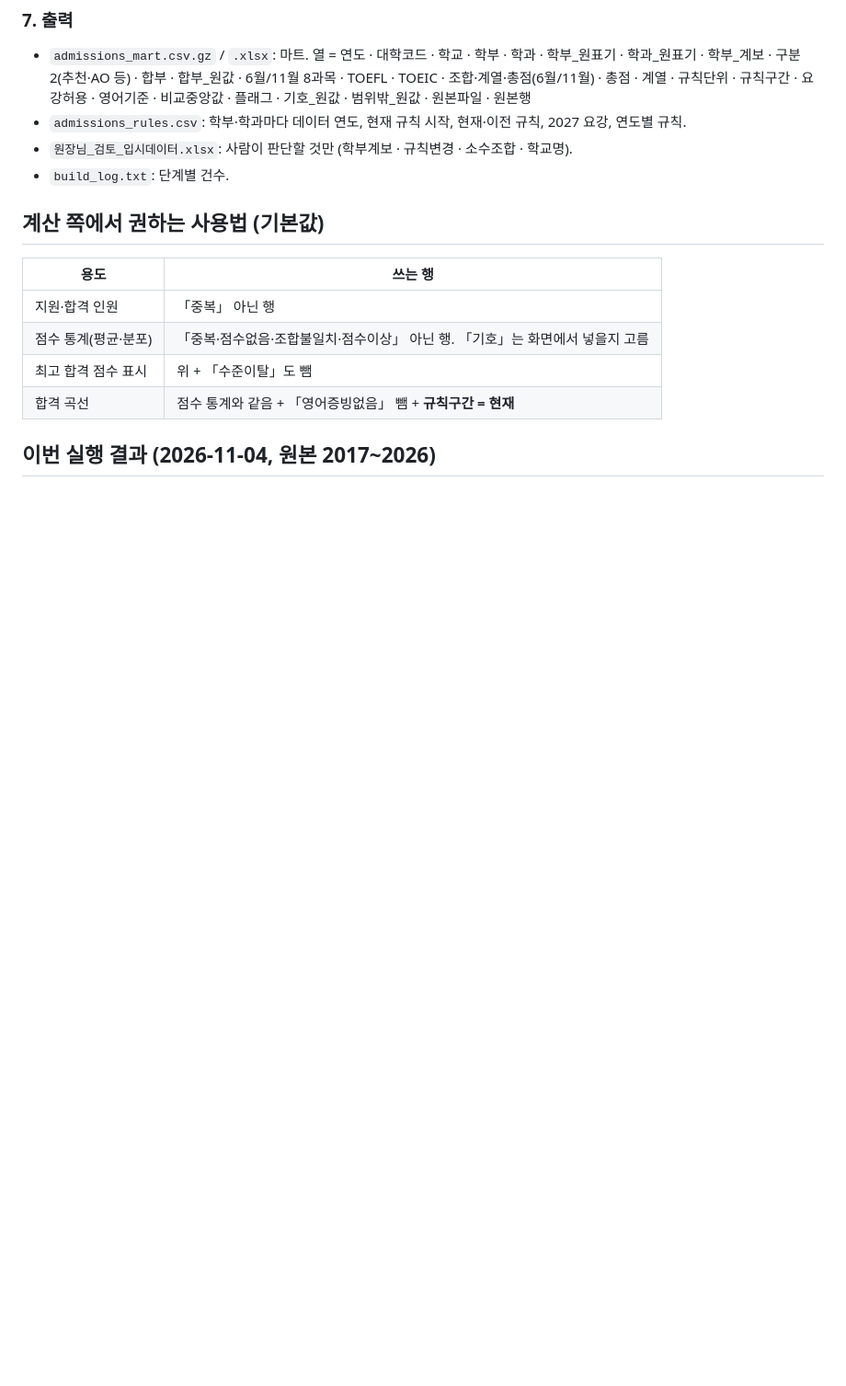
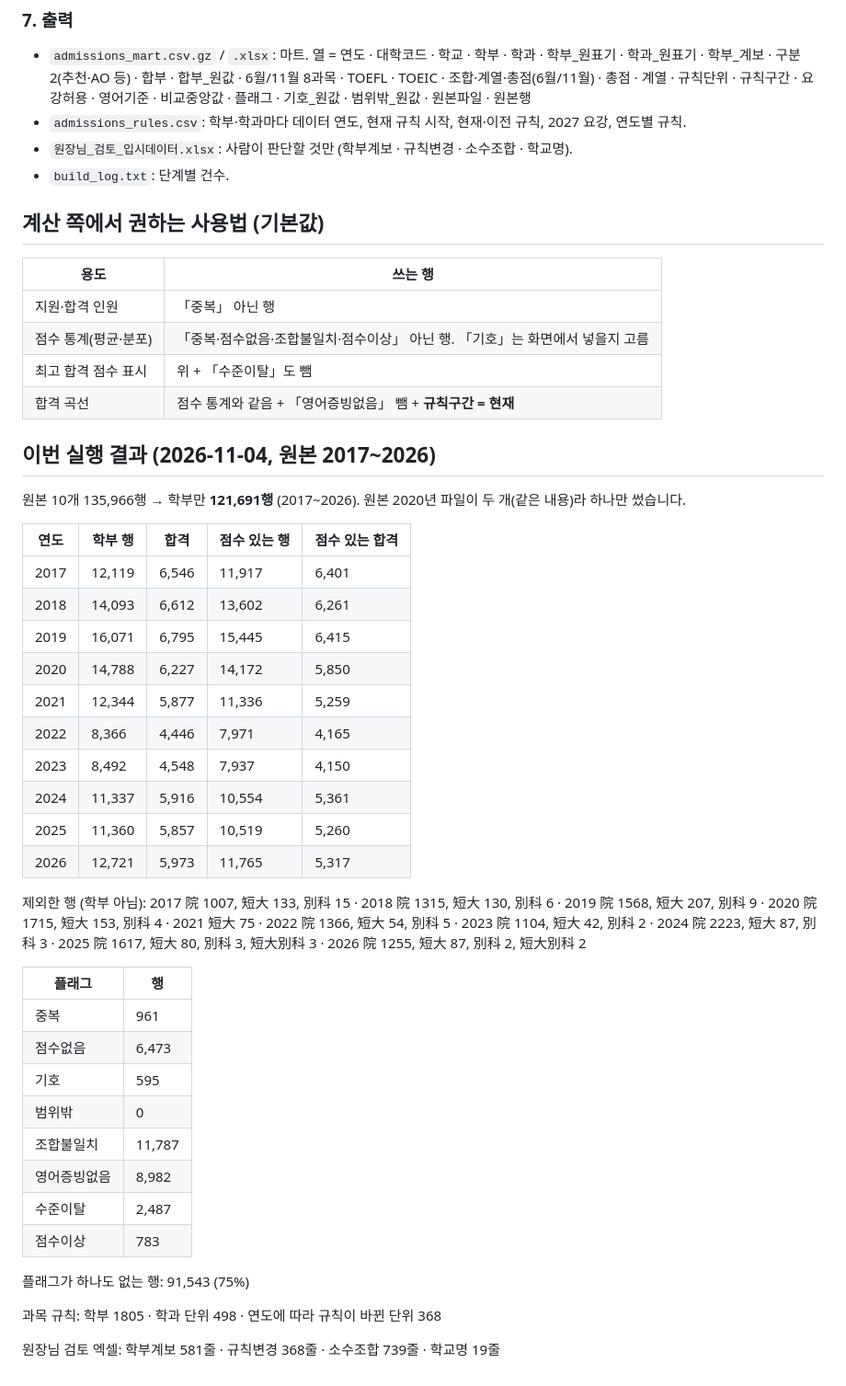
Before and after one commit to cw-sogolab/shinro, a Markdown page: docs_plan/마트_만드는_과정.md, the part around the change. Shown at 92% size. Drawn GitHub-style; blank space fills up the shorter version.

Commit message:
마트 과정 문서에 이번 실행 결과 추가
Co-Authored-By: Claude Opus 5.5 <noreply@anthropic.com>
Claude-Session: https://claude.ai/code/session_011f7wga1AULURVXLyqyQa6K

```diff
--- a/docs_plan/마트_만드는_과정.md
+++ b/docs_plan/마트_만드는_과정.md
@@ -96,3 +96,37 @@ python3 tools/build_mart.py --raw <원본 폴더> --yoko docs/assets/yoko.js --o
 | 합격 곡선 | 점수 통계와 같음 + 「영어증빙없음」 뺌 + **규칙구간 = 현재** |
 
 ## 이번 실행 결과 (2026-11-04, 원본 2017~2026)
+
+원본 10개 135,966행 → 학부만 **121,691행** (2017~2026). 원본 2020년 파일이 두 개(같은 내용)라 하나만 썼습니다.
+
+| 연도 | 학부 행 | 합격 | 점수 있는 행 | 점수 있는 합격 |
+|---|---|---|---|---|
+| 2017 | 12,119 | 6,546 | 11,917 | 6,401 |
+| 2018 | 14,093 | 6,612 | 13,602 | 6,261 |
+| 2019 | 16,071 | 6,795 | 15,445 | 6,415 |
+| 2020 | 14,788 | 6,227 | 14,172 | 5,850 |
+| 2021 | 12,344 | 5,877 | 11,336 | 5,259 |
+| 2022 | 8,366 | 4,446 | 7,971 | 4,165 |
+| 2023 | 8,492 | 4,548 | 7,937 | 4,150 |
+| 2024 | 11,337 | 5,916 | 10,554 | 5,361 |
+| 2025 | 11,360 | 5,857 | 10,519 | 5,260 |
+| 2026 | 12,721 | 5,973 | 11,765 | 5,317 |
+
+제외한 행 (학부 아님): 2017 院 1007, 短大 133, 別科 15 · 2018 院 1315, 短大 130, 別科 6 · 2019 院 1568, 短大 207, 別科 9 · 2020 院 1715, 短大 153, 別科 4 · 2021 短大 75 · 2022 院 1366, 短大 54, 別科 5 · 2023 院 1104, 短大 42, 別科 2 · 2024 院 2223, 短大 87, 別科 3 · 2025 院 1617, 短大 80, 別科 3, 短大別科 3 · 2026 院 1255, 短大 87, 別科 2, 短大別科 2
+
+| 플래그 | 행 |
+|---|---|
+| 중복 | 961 |
+| 점수없음 | 6,473 |
+| 기호 | 595 |
+| 범위밖 | 0 |
+| 조합불일치 | 11,787 |
+| 영어증빙없음 | 8,982 |
+| 수준이탈 | 2,487 |
+| 점수이상 | 783 |
+
+플래그가 하나도 없는 행: 91,543 (75%)
+
+과목 규칙:  학부 1805 · 학과 단위 498 · 연도에 따라 규칙이 바뀐 단위 368
+
+원장님 검토 엑셀: 학부계보 581줄 · 규칙변경 368줄 · 소수조합 739줄 · 학교명 19줄
```
